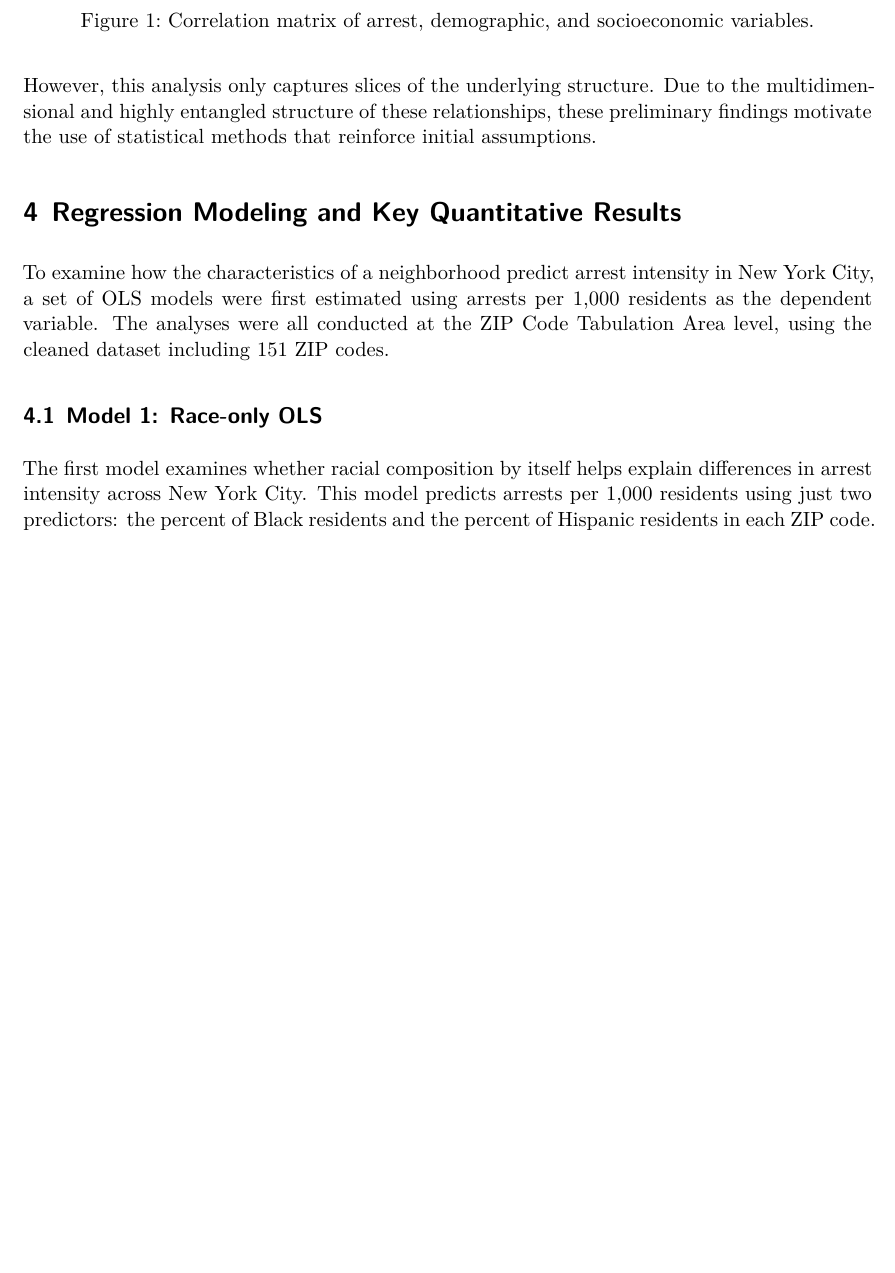
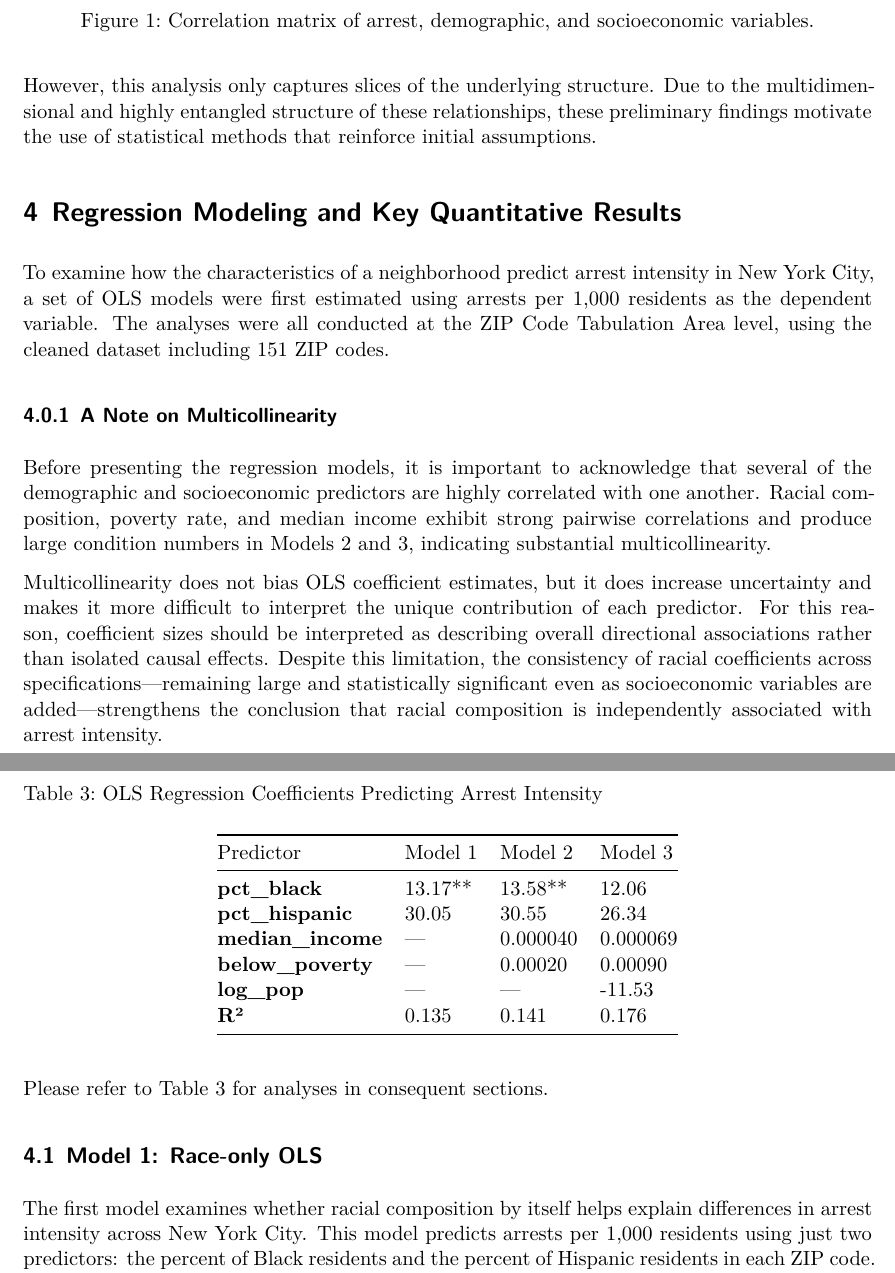
Before and after one commit to giomhern/project-ariel-ruhaan-gio, a Quarto document (docs/report.qmd): part of page 6 of 13 before the commit and two parts of pages 6 and 7 of 13 after it, the two joined at a grey line, cut so that both start at the same text, the shorter picture padded with empty space. Rendered offline with R 4.5, knitr and Pandoc in place of Quarto, then LaTeX, with nearby package versions.

Commit message:
proj: add note about multicollinearity and figure

```diff
--- a/docs/report.qmd
+++ b/docs/report.qmd
@@ -127,6 +127,27 @@ However, this analysis only captures slices of the underlying structure. Due to
 
 To examine how the characteristics of a neighborhood predict arrest intensity in New York City, a set of OLS models were first estimated using arrests per 1,000 residents as the dependent variable. The analyses were all conducted at the ZIP Code Tabulation Area level, using the cleaned dataset including 151 ZIP codes.
 
+### A Note on Multicollinearity
+
+Before presenting the regression models, it is important to acknowledge that several of the demographic and socioeconomic predictors are highly correlated with one another. Racial composition, poverty rate, and median income exhibit strong pairwise correlations and produce large condition numbers in Models 2 and 3, indicating substantial multicollinearity.
+
+Multicollinearity does not bias OLS coefficient estimates, but it does increase uncertainty and makes it more difficult to interpret the unique contribution of each predictor. For this reason, coefficient sizes should be interpreted as describing overall directional associations rather than isolated causal effects. Despite this limitation, the consistency of racial coefficients across specifications—remaining large and statistically significant even as socioeconomic variables are added—strengthens the conclusion that racial composition is independently associated with arrest intensity.
+
+::: center
+| Predictor         | Model 1 | Model 2 | Model 3 |
+|------------------|---------|---------|---------|
+| **pct_black**     | 13.17** | 13.58**  | 12.06 |
+| **pct_hispanic**  | 30.05 | 30.55 | 26.34 |
+| **median_income** | — | 0.000040 | 0.000069 |
+| **below_poverty** | — | 0.00020  | 0.00090 |
+| **log_pop**       | — | — | -11.53 |
+| **R²**            | 0.135 | 0.141 | 0.176 |
+: OLS Regression Coefficients Predicting Arrest Intensity
+{#tbl-ols-summary}
+:::
+
+Please refer to @tbl-ols-summary for analyses in consequent sections.
+
 ## Model 1: Race-only OLS
 
 The first model examines whether racial composition by itself helps explain differences in arrest intensity across New York City. This model predicts arrests per 1,000 residents using just two predictors: the percent of Black residents and the percent of Hispanic residents in each ZIP code. Both predictors are positive and statistically significant. In practical terms, a 10-percentage-point increase in the Black share of a ZIP code is associated with about 1.3 more arrests per 1,000 residents, and a similar increase in the Hispanic share is associated with about 3 more arrests per 1,000 residents, holding all else constant.
```
Also changed, not shown: 1 other file.
